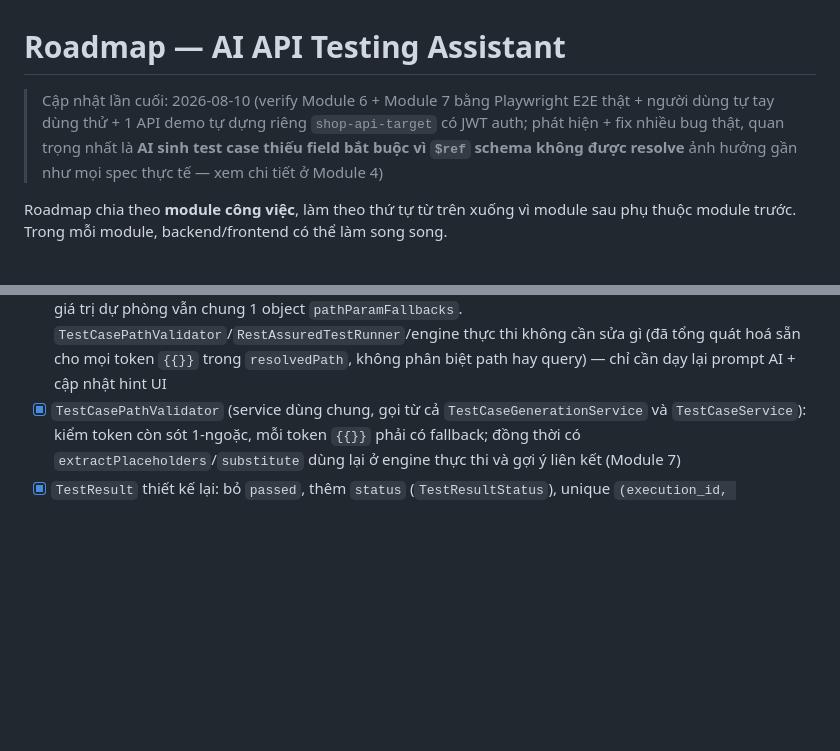
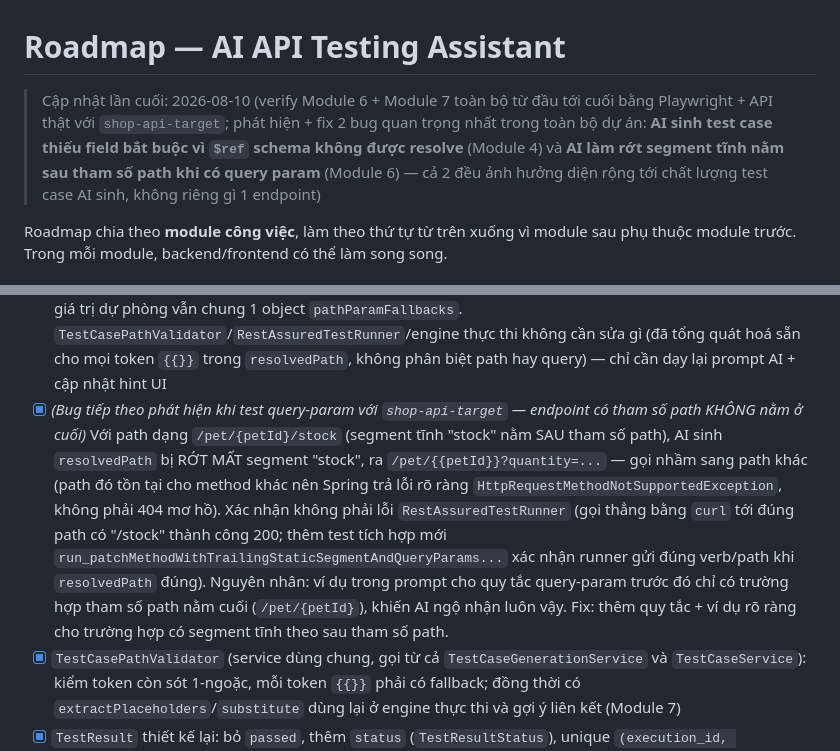
Before and after one commit to Project-UTH/AI-API-Testing-Assistant, a Markdown page: docs/ROADMAP.md, 2 parts joined by grey strips. Rendered like a GitHub page; blank space fills up the shorter version.

Commit message:
docs: cap nhat roadmap - bug segment tinh sau tham so path bi rot khi co query param
Co-Authored-By: Claude Sonnet 5 <noreply@anthropic.com>

```diff
--- a/docs/ROADMAP.md
+++ b/docs/ROADMAP.md
@@ -1,6 +1,6 @@
 # Roadmap — AI API Testing Assistant
 
-> Cập nhật lần cuối: 2026-08-10 (verify Module 6 + Module 7 bằng Playwright E2E thật + người dùng tự tay dùng thử + 1 API demo tự dựng riêng `shop-api-target` có JWT auth; phát hiện + fix nhiều bug thật, quan trọng nhất là **AI sinh test case thiếu field bắt buộc vì `$ref` schema không được resolve** ảnh hưởng gần như mọi spec thực tế — xem chi tiết ở Module 4)
+> Cập nhật lần cuối: 2026-08-10 (verify Module 6 + Module 7 toàn bộ từ đầu tới cuối bằng Playwright + API thật với `shop-api-target`; phát hiện + fix 2 bug quan trọng nhất trong toàn bộ dự án: **AI sinh test case thiếu field bắt buộc vì `$ref` schema không được resolve** (Module 4) và **AI làm rớt segment tĩnh nằm sau tham số path khi có query param** (Module 6) — cả 2 đều ảnh hưởng diện rộng tới chất lượng test case AI sinh, không riêng gì 1 endpoint)
 
 Roadmap chia theo **module công việc**, làm theo thứ tự từ trên xuống vì module sau phụ thuộc module trước. Trong mỗi module, backend/frontend có thể làm song song.
 
@@ -151,6 +151,7 @@ Roadmap chia theo **module công việc**, làm theo thứ tự từ trên xuố
 - [x] `TestCase` thêm `resolvedPath` + `pathParamFallbacks`
 - [x] `TestCaseGenerationService`/prompt `generate-test-case.st` sinh thêm `resolvedPath`/`pathParamFallbacks` theo đúng quy tắc đã chốt
 - [x] *(Bug phát hiện khi người dùng tự tay dùng thật sau demo, không phải lỗi vặt)* Hệ thống ban đầu không có khái niệm tham số **query** (OpenAPI `"in": "query"`) — chỉ có path-param và requestBody/Headers. Endpoint kiểu `POST /pet/{petId}` (Petstore "update with form data") nhận `name`/`status` qua query string chứ không phải JSON body; AI sinh test case không biết biểu diễn ở đâu nên để trống, khiến request thật gửi đi thiếu tham số bắt buộc, luôn fail dù app không có bug. Fix: không thêm field mới — tái dùng nguyên cơ chế `{{tenThamSo}}` đã có, gắn thẳng query string vào cuối `resolvedPath` (vd `/pet/{{petId}}?name={{name}}`), giá trị dự phòng vẫn chung 1 object `pathParamFallbacks`. `TestCasePathValidator`/`RestAssuredTestRunner`/engine thực thi không cần sửa gì (đã tổng quát hoá sẵn cho mọi token `{{}}` trong `resolvedPath`, không phân biệt path hay query) — chỉ cần dạy lại prompt AI + cập nhật hint UI
+- [x] *(Bug tiếp theo phát hiện khi test query-param với `shop-api-target` — endpoint có tham số path KHÔNG nằm ở cuối)* Với path dạng `/pet/{petId}/stock` (segment tĩnh "stock" nằm SAU tham số path), AI sinh `resolvedPath` bị RỚT MẤT segment "stock", ra `/pet/{{petId}}?quantity=...` — gọi nhầm sang path khác (path đó tồn tại cho method khác nên Spring trả lỗi rõ ràng `HttpRequestMethodNotSupportedException`, không phải 404 mơ hồ). Xác nhận không phải lỗi `RestAssuredTestRunner` (gọi thẳng bằng `curl` tới đúng path có "/stock" thành công 200; thêm test tích hợp mới `run_patchMethodWithTrailingStaticSegmentAndQueryParams...` xác nhận runner gửi đúng verb/path khi `resolvedPath` đúng). Nguyên nhân: ví dụ trong prompt cho quy tắc query-param trước đó chỉ có trường hợp tham số path nằm cuối (`/pet/{petId}`), khiến AI ngộ nhận luôn vậy. Fix: thêm quy tắc + ví dụ rõ ràng cho trường hợp có segment tĩnh theo sau tham số path.
 - [x] `TestCasePathValidator` (service dùng chung, gọi từ cả `TestCaseGenerationService` và `TestCaseService`): kiểm token còn sót 1-ngoặc, mỗi token `{{}}` phải có fallback; đồng thời có `extractPlaceholders`/`substitute` dùng lại ở engine thực thi và gợi ý liên kết (Module 7)
 - [x] `TestResult` thiết kế lại: bỏ `passed`, thêm `status` (`TestResultStatus`), unique `(execution_id, test_case_id)`; `ExecutionStatus` ghi rõ ngữ nghĩa COMPLETED/FAILED trong Javadoc
 - [x] Thêm `io.rest-assured:rest-assured`; `service/execution/RestAssuredTestRunner` build request thật, thay token cả trong `requestBody`/`requestHeaders` (không chỉ path), gắn auth target giải mã đúng lúc thực thi
```
